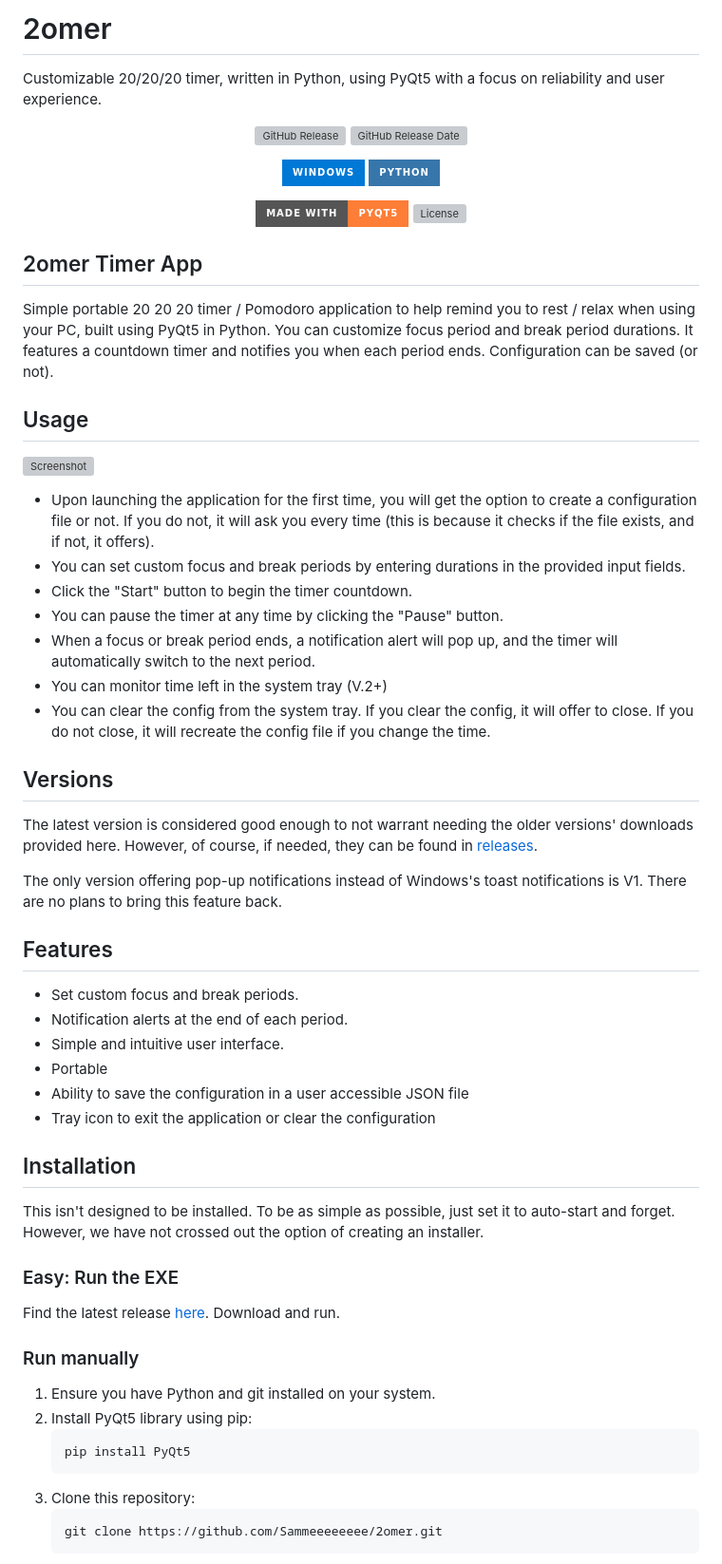
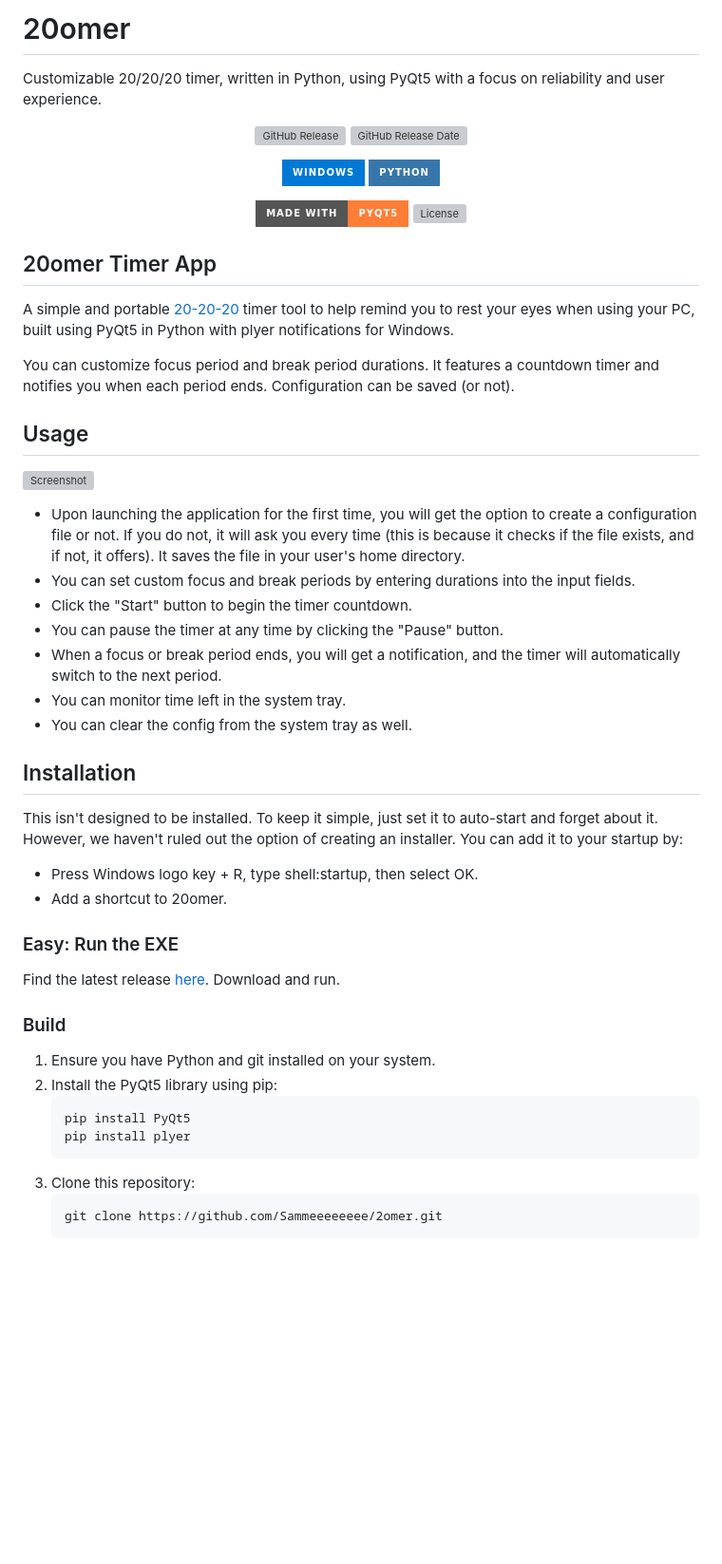
Before and after one commit to Sammeeeeeeee/2omer, a Markdown page: README.md, the part around the change printed below. Shown: that part at 95% size. Drawn GitHub-style; badges without logos; blank space fills up the shorter version; grey boxes are pictures that could not be loaded.

Commit message:
Update readabilty of code and readme

````diff
--- a/README.md
+++ b/README.md
@@ -1,4 +1,4 @@
-# 2omer
+# 20omer
 Customizable 20/20/20 timer, written in Python, using PyQt5 with a focus on reliability and user experience.
 
 <p align="center">
@@ -17,33 +17,23 @@ Customizable 20/20/20 timer, written in Python, using PyQt5 with a focus on reli
 </p>
 
-## 2omer Timer App
-Simple portable 20 20 20 timer / Pomodoro application to help remind you to rest / relax when using your PC, built using PyQt5 in Python. You can customize focus period and break period durations. It features a countdown timer and notifies you when each period ends. Configuration can be saved (or not).
+## 20omer Timer App
+A simple and portable [20-20-20](https://www.rnib.org.uk/your-eyes/how-to-keep-your-eyes-healthy/eye-safety/#:~:text=Taking%20frequent%20breaks%20from%20the,cause%20you%20to%20need%20spectacles.) timer tool to help remind you to rest your eyes when using your PC, built using PyQt5 in Python with plyer notifications for Windows.
+
+You can customize focus period and break period durations. It features a countdown timer and notifies you when each period ends. Configuration can be saved (or not).
 
 ## Usage
-![Screenshot](https://github.com/Sammeeeeeeee/2omer/assets/139072031/f1e1e60c-ac17-4699-8eb8-5cccc8834dcc)
-- Upon launching the application for the first time, you will get the option to create a configuration file or not. If you do not, it will ask you every time (this is because it checks if the file exists, and if not, it offers).
-- You can set custom focus and break periods by entering durations in the provided input fields.
+![Screenshot](https://github.com/Sammeeeeeeee/20omer/assets/139072031/f1e1e60c-ac17-4699-8eb8-5cccc8834dcc)
+- Upon launching the application for the first time, you will get the option to create a configuration file or not. If you do not, it will ask you every time (this is because it checks if the file exists, and if not, it offers). It saves the file in your user's home directory.
+- You can set custom focus and break periods by entering durations into the input fields.
 - Click the "Start" button to begin the timer countdown.
 - You can pause the timer at any time by clicking the "Pause" button.
-- When a focus or break period ends, a notification alert will pop up, and the timer will automatically switch to the next period.
-- You can monitor time left in the system tray (V.2+)
-- You can clear the config from the system tray. If you clear the config, it will offer to close. If you do not close, it will recreate the config file if you change the time.
-
-## Versions
-The latest version is considered good enough to not warrant needing the older versions' downloads provided here.
-However, of course, if needed, they can be found in [releases](https://github.com/Sammeeeeeeee/2omer/releases).
-
-The only version offering pop-up notifications instead of Windows's toast notifications is V1. There are no plans to bring this feature back.
-
-## Features
-- Set custom focus and break periods.
-- Notification alerts at the end of each period.
-- Simple and intuitive user interface.
-- Portable
-- Ability to save the configuration in a user accessible JSON file
-- Tray icon to exit the application or clear the configuration
+- When a focus or break period ends, you will get a notification, and the timer will automatically switch to the next period.
+- You can monitor time left in the system tray.
+- You can clear the config from the system tray as well.
 
 ## Installation
-This isn't designed to be installed. To be as simple as possible, just set it to auto-start and forget. However, we have not crossed out the option of creating an installer.
+This isn't designed to be installed. To keep it simple, just set it to auto-start and forget about it. However, we haven't ruled out the option of creating an installer. You can add it to your startup by:
+- Press Windows logo key  + R, type shell:startup, then select OK.
+- Add a shortcut to 20omer.
 
 ### Easy: Run the EXE
@@ -51,10 +41,11 @@ Find the latest release [here](https://github.com/Sammeeeeeeee/2omer/releases "R
 
-### Run manually
+### Build
 
 1. Ensure you have Python and git installed on your system.
-2. Install PyQt5 library using pip:
+2. Install the PyQt5 library using pip:
    ```
    pip install PyQt5
+   pip install plyer
    ```
 3. Clone this repository:
    ```
````
Also changed, not shown: other parts of README.md (+5 -5 lines).
